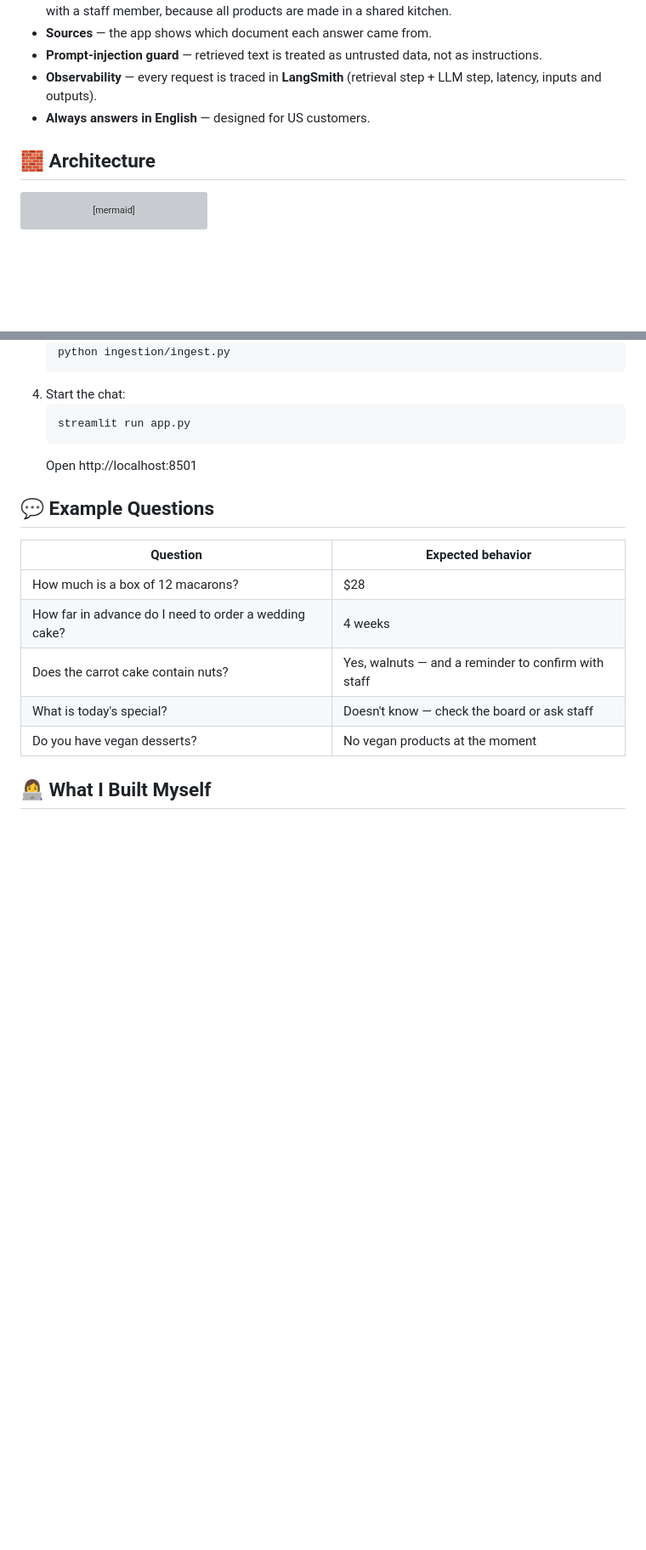
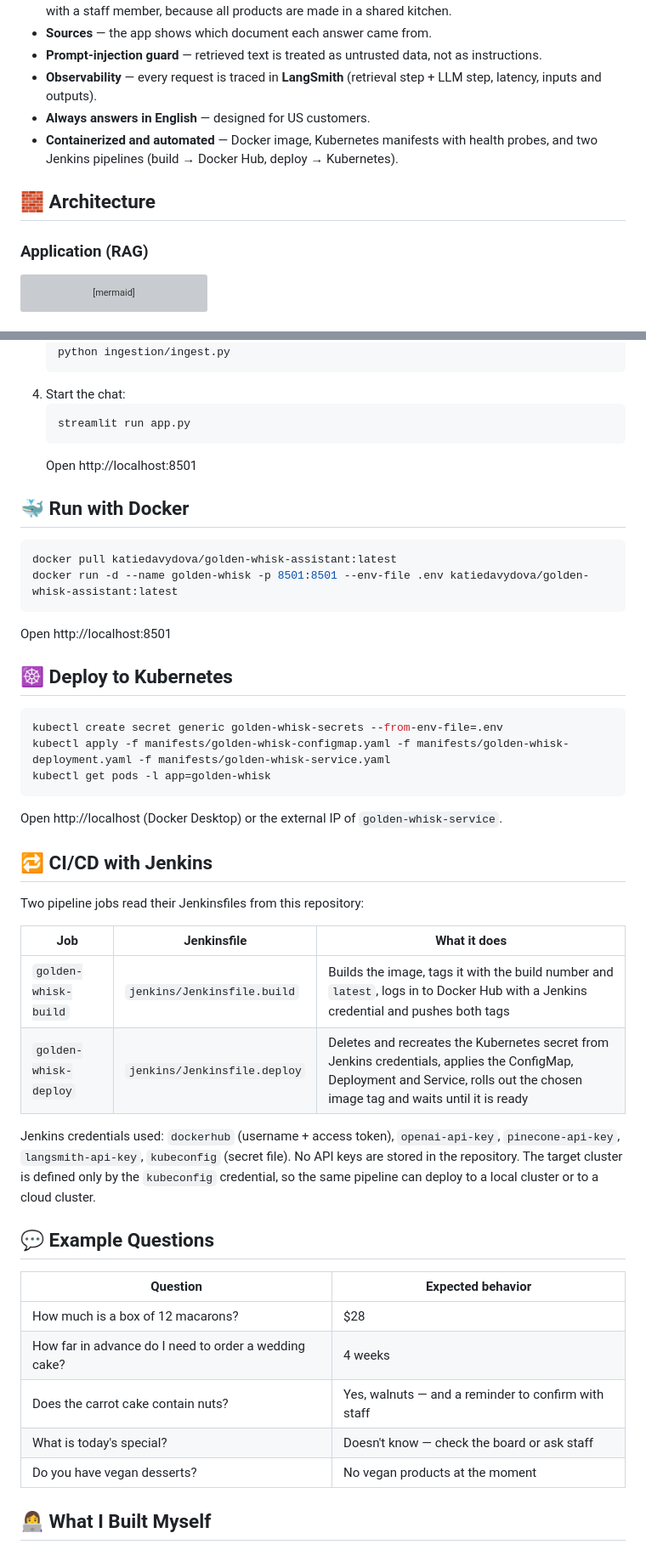
Before and after one commit to katya-davydova/golden-whisk-assistant, a Markdown page: README.md, 2 parts joined by grey strips. Shown at 85% size. GitHub-like rendering; blank space fills up the shorter version; grey boxes are pictures that could not be loaded.

````diff
--- a/README.md
+++ b/README.md
@@ -22,8 +27,12 @@ and seasonal pre-orders. The assistant answers **only** from the shop's own docu
 - **Prompt-injection guard** — retrieved text is treated as untrusted data, not as instructions.
 - **Observability** — every request is traced in **LangSmith** (retrieval step + LLM step, latency, inputs and outputs).
 - **Always answers in English** — designed for US customers.
+- **Containerized and automated** — Docker image, Kubernetes manifests with health probes,
+  and two Jenkins pipelines (build → Docker Hub, deploy → Kubernetes).
 
 ## 🧱 Architecture
+
+### Application (RAG)
 
 ```mermaid
 flowchart LR
@@ -108,6 +157,37 @@ golden-whisk-assistant/
    ```
    Open http://localhost:8501
 
+## 🐳 Run with Docker
+
+```bash
+docker pull katiedavydova/golden-whisk-assistant:latest
+docker run -d --name golden-whisk -p 8501:8501 --env-file .env katiedavydova/golden-whisk-assistant:latest
+```
+Open http://localhost:8501
+
+## ☸️ Deploy to Kubernetes
+
+```bash
+kubectl create secret generic golden-whisk-secrets --from-env-file=.env
+kubectl apply -f manifests/golden-whisk-configmap.yaml -f manifests/golden-whisk-deployment.yaml -f manifests/golden-whisk-service.yaml
+kubectl get pods -l app=golden-whisk
+```
+Open http://localhost (Docker Desktop) or the external IP of `golden-whisk-service`.
+
+## 🔁 CI/CD with Jenkins
+
+Two pipeline jobs read their Jenkinsfiles from this repository:
+
+| Job | Jenkinsfile | What it does |
+|---|---|---|
+| `golden-whisk-build` | `jenkins/Jenkinsfile.build` | Builds the image, tags it with the build number and `latest`, logs in to Docker Hub with a Jenkins credential and pushes both tags |
+| `golden-whisk-deploy` | `jenkins/Jenkinsfile.deploy` | Deletes and recreates the Kubernetes secret from Jenkins credentials, applies the ConfigMap, Deployment and Service, rolls out the chosen image tag and waits until it is ready |
+
+Jenkins credentials used: `dockerhub` (username + access token), `openai-api-key`, `pinecone-api-key`,
+`langsmith-api-key`, `kubeconfig` (secret file). No API keys are stored in the repository.
+The target cluster is defined only by the `kubeconfig` credential, so the same pipeline can deploy
+to a local cluster or to a cloud cluster.
+
 ## 💬 Example Questions
 
 | Question | Expected behavior |
````
Also changed, not shown: other parts of README.md (+62 -8 lines), docs/jenkins-build.png (added), docs/jenkins-dashboard.png (added), docs/jenkins-deploy.png (added), docs/online-demo.png (added).
